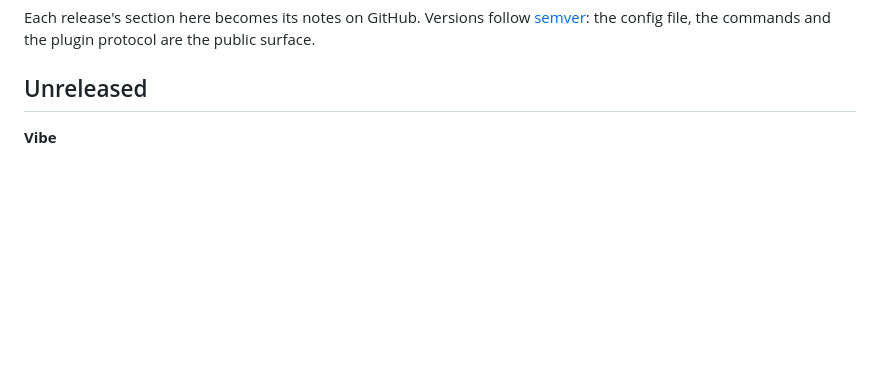
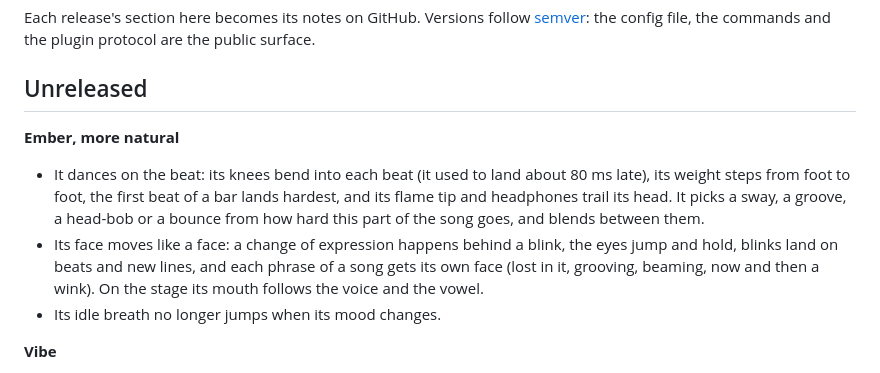
Before and after one commit to Tejas242/ember, a Markdown page: CHANGELOG.md, the part around the change. Drawn GitHub-style; blank space fills up the shorter version.

Commit message:
changelog: Ember's natural dance and face

```diff
--- a/CHANGELOG.md
+++ b/CHANGELOG.md
@@ -4,6 +4,15 @@ Each release's section here becomes its notes on GitHub. Versions follow [semver
 file, the commands and the plugin protocol are the public surface.
 
 ## Unreleased
+
+**Ember, more natural**
+- It dances on the beat: its knees bend into each beat (it used to land about 80 ms late), its weight steps from foot
+  to foot, the first beat of a bar lands hardest, and its flame tip and headphones trail its head. It picks a sway,
+  a groove, a head-bob or a bounce from how hard this part of the song goes, and blends between them.
+- Its face moves like a face: a change of expression happens behind a blink, the eyes jump and hold, blinks land on
+  beats and new lines, and each phrase of a song gets its own face (lost in it, grooving, beaming, now and then a
+  wink). On the stage its mouth follows the voice and the vowel.
+- Its idle breath no longer jumps when its mood changes.
 
 **Vibe**
 - Click Ember in the card while a song plays (or the headphones in the music row, or `ember dash vibe`) and the card
```
